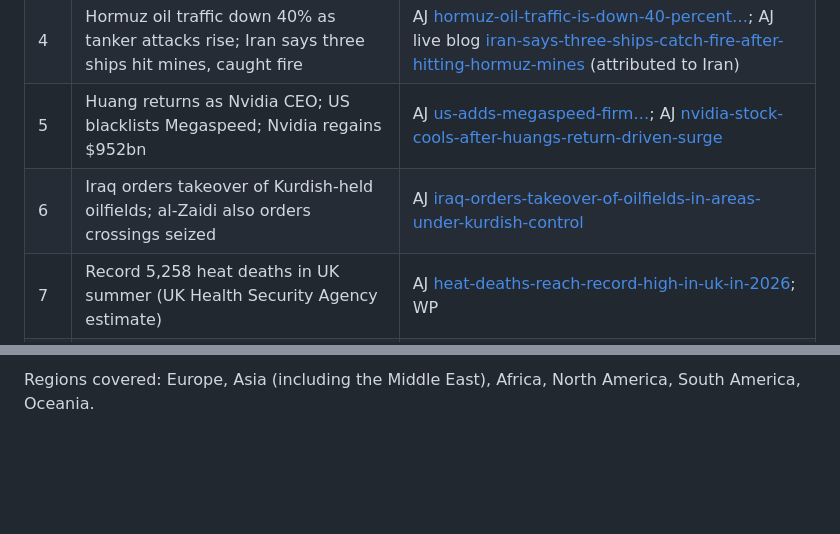
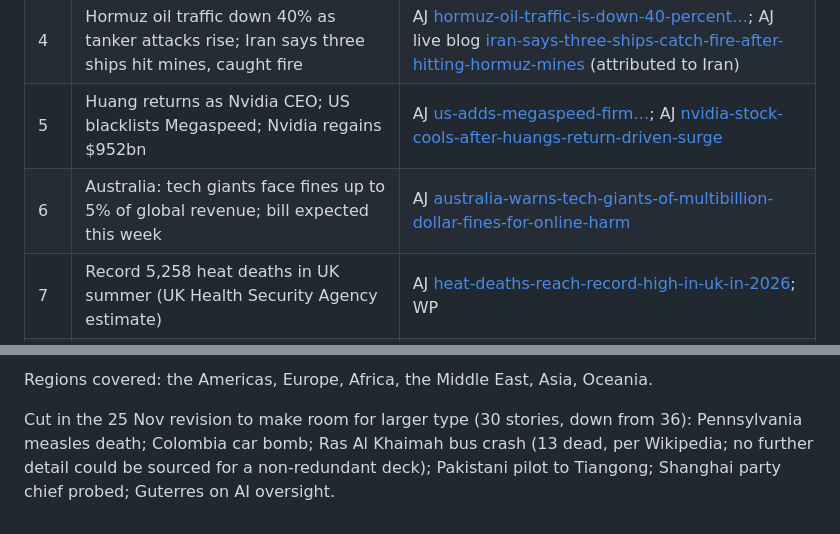
Before and after one commit to Fazleiw/news-1124-one-day-on-earth, a Markdown page: design/sources.md, 2 parts joined by grey strips. GitHub-like rendering; blank space fills up the shorter version.

```diff
--- a/design/sources.md
+++ b/design/sources.md
@@ -16,7 +16,7 @@ Where they differ, the image uses the more conservative figure or names the sour
 | 3 | Riyadh: Houthi drone hits tower in financial district; 11 hurt | AJ [saudi-led-coalition-condemns-terrorist-attack-on-tower-in-riyadh](https://www.aljazeera.com/news/2026/11/24/saudi-led-coalition-condemns-terrorist-attack-on-tower-in-riyadh) (Saudi civil defence figures) |
 | 4 | Hormuz oil traffic down 40% as tanker attacks rise; Iran says three ships hit mines, caught fire | AJ [hormuz-oil-traffic-is-down-40-percent…](https://www.aljazeera.com/news/2026/11/24/hormuz-oil-traffic-is-down-40-percent-are-irans-tanker-attacks-working); AJ live blog [iran-says-three-ships-catch-fire-after-hitting-hormuz-mines](https://www.aljazeera.com/news/liveblog/2026/11/24/iran-war-live-iran-says-three-ships-catch-fire-after-hitting-hormuz-mines) (attributed to Iran) |
 | 5 | Huang returns as Nvidia CEO; US blacklists Megaspeed; Nvidia regains $952bn | AJ [us-adds-megaspeed-firm…](https://www.aljazeera.com/economy/2026/11/24/us-adds-megaspeed-firm-at-centre-of-nvidia-scandal-to-export-control-list); AJ [nvidia-stock-cools-after-huangs-return-driven-surge](https://www.aljazeera.com/economy/2026/11/24/nvidia-stock-cools-after-huangs-return-driven-surge) |
-| 6 | Iraq orders takeover of Kurdish-held oilfields; al-Zaidi also orders crossings seized | AJ [iraq-orders-takeover-of-oilfields-in-areas-under-kurdish-control](https://www.aljazeera.com/news/2026/11/24/iraq-orders-takeover-of-oilfields-in-areas-under-kurdish-control) |
+| 6 | Australia: tech giants face fines up to 5% of global revenue; bill expected this week | AJ [australia-warns-tech-giants-of-multibillion-dollar-fines-for-online-harm](https://www.aljazeera.com/news/2026/11/24/australia-warns-tech-giants-of-multibillion-dollar-fines-for-online-harm) |
 | 7 | Record 5,258 heat deaths in UK summer (UK Health Security Agency estimate) | AJ [heat-deaths-reach-record-high-in-uk-in-2026](https://www.aljazeera.com/news/2026/11/24/heat-deaths-reach-record-high-in-uk-in-2026); WP |
 | 8 | Sheikh Hasina plans return from exile on 16 Dec; Dhaka says she can only be extradited | AJ [sheikh-hasina-plans-to-return-to-bangladesh-from-exile-on-december-16](https://www.aljazeera.com/news/2026/11/24/sheikh-hasina-plans-to-return-to-bangladesh-from-exile-on-december-16); WP |
 | 9 | Malaysia to send thousands of Rohingya to Myanmar, five days after ICJ genocide ruling | AJ [malaysia-set-to-return-thousands-of-rohingya-refugees-to-myanmar-2](https://www.aljazeera.com/news/2026/11/24/malaysia-set-to-return-thousands-of-rohingya-refugees-to-myanmar-2) |
@@ -57,2 +51,4 @@ Pins mark the city or country named in the report; where a report names only a c
 
-Regions covered: Europe, Asia (including the Middle East), Africa, North America, South America, Oceania.
+Regions covered: the Americas, Europe, Africa, the Middle East, Asia, Oceania.
+
+Cut in the 25 Nov revision to make room for larger type (30 stories, down from 36): Pennsylvania measles death; Colombia car bomb; Ras Al Khaimah bus crash (13 dead, per Wikipedia; no further detail could be sourced for a non-redundant deck); Pakistani pilot to Tiangong; Shanghai party chief probed; Guterres on AI oversight.
```
Also changed, not shown: other parts of design/sources.md (+18 -24 lines), README.md (+2 -2 lines), entry.png, 3 other files.
